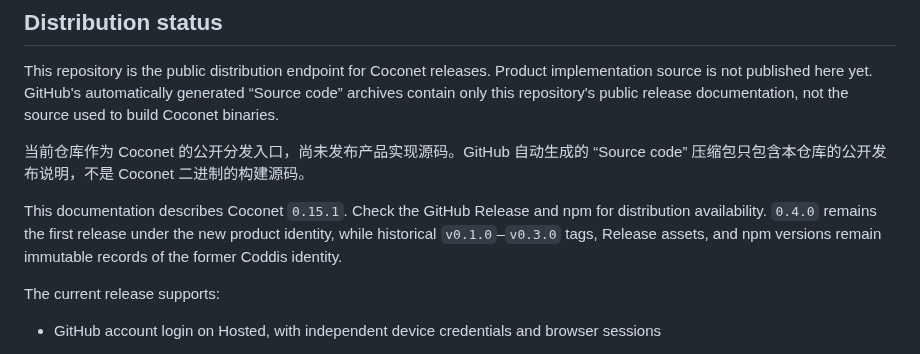
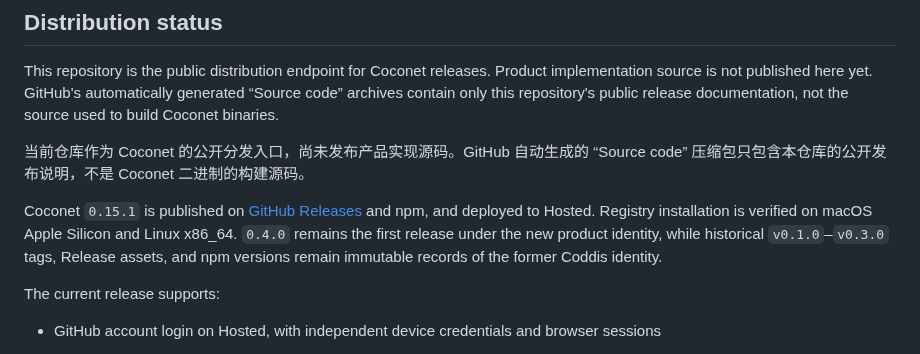
Before and after one commit to xfey/coconet, a Markdown page: README.md, the part around the change. Rendered like a GitHub page.

Commit message:
Record verified 0.15.1 distribution

```diff
--- a/README.md
+++ b/README.md
@@ -10,7 +10,7 @@ This repository is the public distribution endpoint for Coconet releases. Produc
 
 当前仓库作为 Coconet 的公开分发入口，尚未发布产品实现源码。GitHub 自动生成的 “Source code” 压缩包只包含本仓库的公开发布说明，不是 Coconet 二进制的构建源码。
 
-This documentation describes Coconet `0.15.1`. Check the GitHub Release and npm for distribution availability. `0.4.0` remains the first release under the new product identity, while historical `v0.1.0`–`v0.3.0` tags, Release assets, and npm versions remain immutable records of the former Coddis identity.
+Coconet `0.15.1` is published on [GitHub Releases](https://github.com/xfey/coconet/releases/tag/v0.15.1) and npm, and deployed to Hosted. Registry installation is verified on macOS Apple Silicon and Linux x86_64. `0.4.0` remains the first release under the new product identity, while historical `v0.1.0`–`v0.3.0` tags, Release assets, and npm versions remain immutable records of the former Coddis identity.
 
 The current release supports:
 
```
